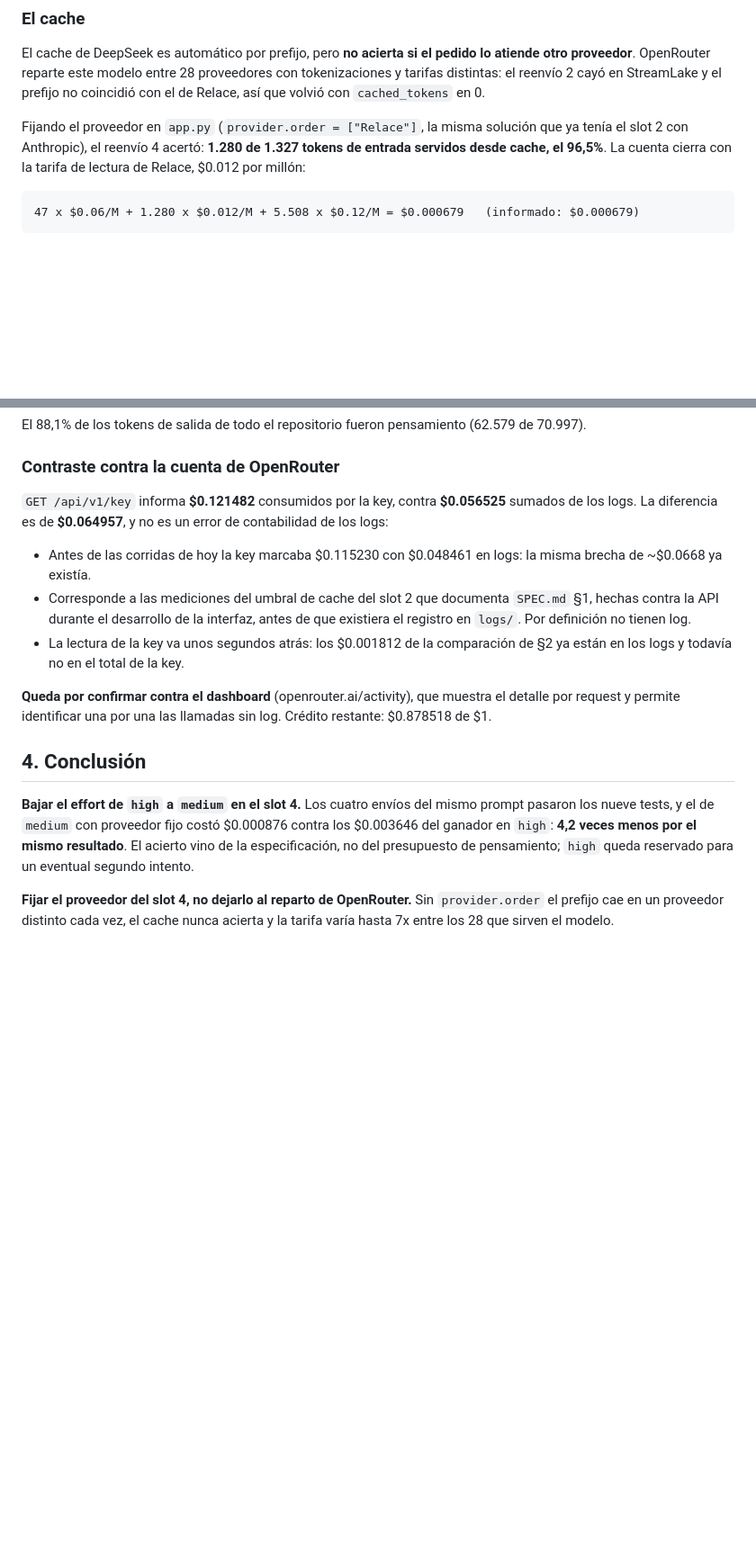
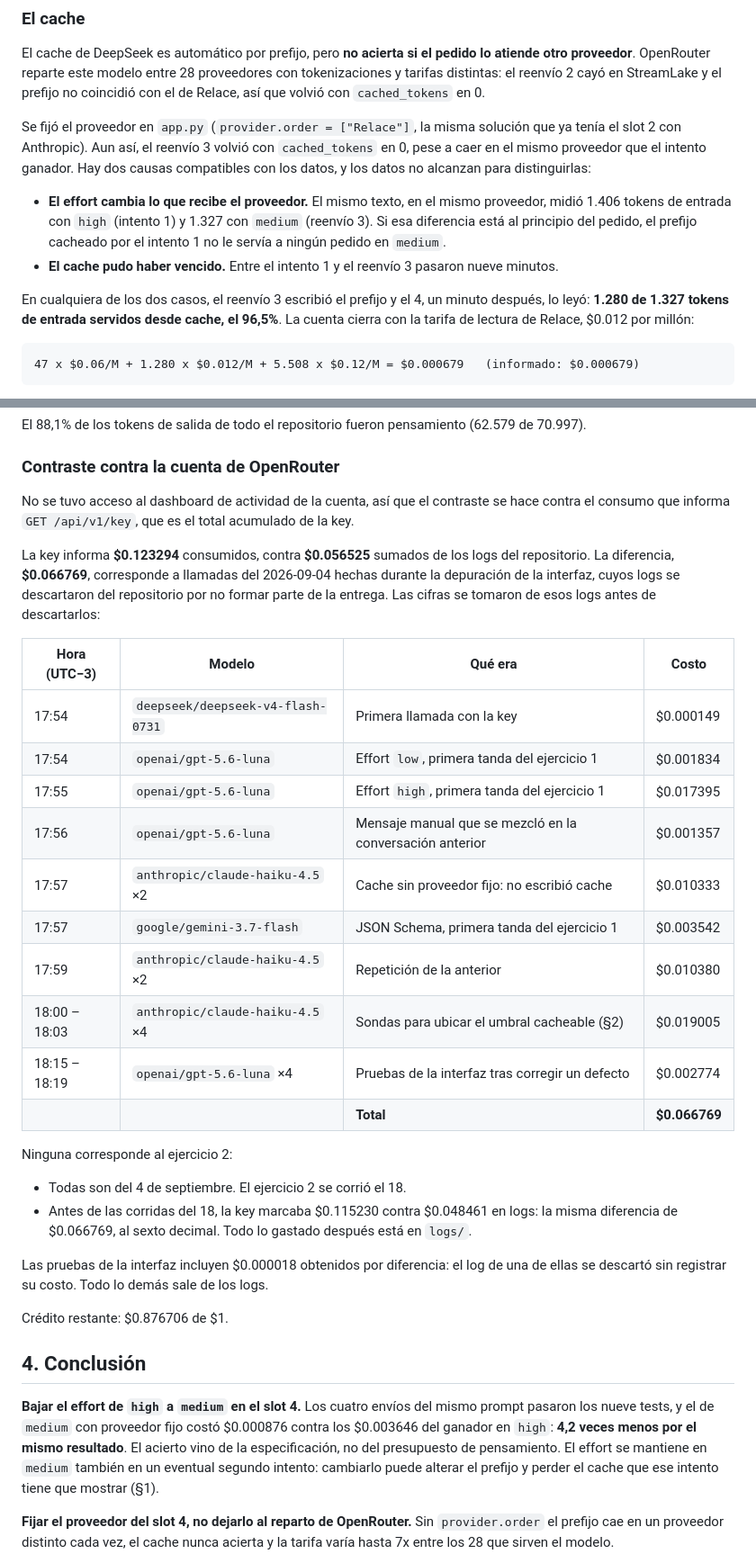
Before and after one commit to TMartinez0744/tp-prompting-ia-generativa, a Markdown page: INFORME.md, 2 parts joined by grey strips. Shown at 90% size. Rendered like a GitHub page; blank space fills up the shorter version.

Commit message:
Cerrar el contraste de gasto contra la key y explicar el reenvio sin cache

````diff
--- a/INFORME.md
+++ b/INFORME.md
@@ -72,9 +82,20 @@ proveedor**. OpenRouter reparte este modelo entre 28 proveedores con tokenizacio
 distintas: el reenvío 2 cayó en StreamLake y el prefijo no coincidió con el de Relace, así que
 volvió con `cached_tokens` en 0.
 
-Fijando el proveedor en `app.py` (`provider.order = ["Relace"]`, la misma solución que ya tenía
-el slot 2 con Anthropic), el reenvío 4 acertó: **1.280 de 1.327 tokens de entrada servidos desde
-cache, el 96,5%**. La cuenta cierra con la tarifa de lectura de Relace, $0.012 por millón:
+Se fijó el proveedor en `app.py` (`provider.order = ["Relace"]`, la misma solución que ya tenía
+el slot 2 con Anthropic). Aun así, el reenvío 3 volvió con `cached_tokens` en 0, pese a caer en
+el mismo proveedor que el intento ganador. Hay dos causas compatibles con los datos, y los datos
+no alcanzan para distinguirlas:
+
+- **El effort cambia lo que recibe el proveedor.** El mismo texto, en el mismo proveedor, midió
+  1.406 tokens de entrada con `high` (intento 1) y 1.327 con `medium` (reenvío 3). Si esa
+  diferencia está al principio del pedido, el prefijo cacheado por el intento 1 no le servía a
+  ningún pedido en `medium`.
+- **El cache pudo haber vencido.** Entre el intento 1 y el reenvío 3 pasaron nueve minutos.
+
+En cualquiera de los dos casos, el reenvío 3 escribió el prefijo y el 4, un minuto después, lo
+leyó: **1.280 de 1.327 tokens de entrada servidos desde cache, el 96,5%**. La cuenta cierra con
+la tarifa de lectura de Relace, $0.012 por millón:
 
 ```
 47 x $0.06/M + 1.280 x $0.012/M + 5.508 x $0.12/M = $0.000679   (informado: $0.000679)
@@ -157,28 +178,46 @@ El 88,1% de los tokens de salida de todo el repositorio fueron pensamiento (62.5
 
 ### Contraste contra la cuenta de OpenRouter
 
-`GET /api/v1/key` informa **$0.121482** consumidos por la key, contra **$0.056525** sumados de
-los logs. La diferencia es de **$0.064957**, y no es un error de contabilidad de los logs:
+No se tuvo acceso al dashboard de actividad de la cuenta, así que el contraste se hace contra el
+consumo que informa `GET /api/v1/key`, que es el total acumulado de la key.
 
-- Antes de las corridas de hoy la key marcaba $0.115230 con $0.048461 en logs: la misma brecha
-  de ~$0.0668 ya existía.
-- Corresponde a las mediciones del umbral de cache del slot 2 que documenta `SPEC.md` §1, hechas
-  contra la API durante el desarrollo de la interfaz, antes de que existiera el registro en
-  `logs/`. Por definición no tienen log.
-- La lectura de la key va unos segundos atrás: los $0.001812 de la comparación de §2 ya están en
-  los logs y todavía no en el total de la key.
+La key informa **$0.123294** consumidos, contra **$0.056525** sumados de los logs del
+repositorio. La diferencia, **$0.066769**, corresponde a llamadas del 2026-09-04 hechas durante
+la depuración de la interfaz, cuyos logs se descartaron del repositorio por no formar parte de
+la entrega. Las cifras se tomaron de esos logs antes de descartarlos:
 
-**Queda por confirmar contra el dashboard** (openrouter.ai/activity), que muestra el detalle por
-request y permite identificar una por una las llamadas sin log. Crédito restante: $0.878518 de
-$1.
+| Hora (UTC−3) | Modelo | Qué era | Costo |
+|---|---|---|---|
+| 17:54 | `deepseek/deepseek-v4-flash-0731` | Primera llamada con la key | $0.000149 |
+| 17:54 | `openai/gpt-5.6-luna` | Effort `low`, primera tanda del ejercicio 1 | $0.001834 |
+| 17:55 | `openai/gpt-5.6-luna` | Effort `high`, primera tanda del ejercicio 1 | $0.017395 |
+| 17:56 | `openai/gpt-5.6-luna` | Mensaje manual que se mezcló en la conversación anterior | $0.001357 |
+| 17:57 | `anthropic/claude-haiku-4.5` ×2 | Cache sin proveedor fijo: no escribió cache | $0.010333 |
+| 17:57 | `google/gemini-3.7-flash` | JSON Schema, primera tanda del ejercicio 1 | $0.003542 |
+| 17:59 | `anthropic/claude-haiku-4.5` ×2 | Repetición de la anterior | $0.010380 |
+| 18:00 – 18:03 | `anthropic/claude-haiku-4.5` ×4 | Sondas para ubicar el umbral cacheable (§2) | $0.019005 |
+| 18:15 – 18:19 | `openai/gpt-5.6-luna` ×4 | Pruebas de la interfaz tras corregir un defecto | $0.002774 |
+| | | **Total** | **$0.066769** |
+
+Ninguna corresponde al ejercicio 2:
+
+- Todas son del 4 de septiembre. El ejercicio 2 se corrió el 18.
+- Antes de las corridas del 18, la key marcaba $0.115230 contra $0.048461 en logs: la misma
+  diferencia de $0.066769, al sexto decimal. Todo lo gastado después está en `logs/`.
+
+Las pruebas de la interfaz incluyen $0.000018 obtenidos por diferencia: el log de una de ellas se
+descartó sin registrar su costo. Todo lo demás sale de los logs.
+
+Crédito restante: $0.876706 de $1.
 
 ## 4. Conclusión
 
 **Bajar el effort de `high` a `medium` en el slot 4.** Los cuatro envíos del mismo prompt
 pasaron los nueve tests, y el de `medium` con proveedor fijo costó $0.000876 contra los
 $0.003646 del ganador en `high`: **4,2 veces menos por el mismo resultado**. El acierto vino de
-la especificación, no del presupuesto de pensamiento; `high` queda reservado para un eventual
-segundo intento.
+la especificación, no del presupuesto de pensamiento. El effort se mantiene en `medium` también
+en un eventual segundo intento: cambiarlo puede alterar el prefijo y perder el cache que ese
+intento tiene que mostrar (§1).
 
 **Fijar el proveedor del slot 4, no dejarlo al reparto de OpenRouter.** Sin `provider.order` el
 prefijo cae en un proveedor distinto cada vez, el cache nunca acierta y la tarifa varía hasta 7x
````
Also changed, not shown: other parts of INFORME.md (+14 -4 lines).
